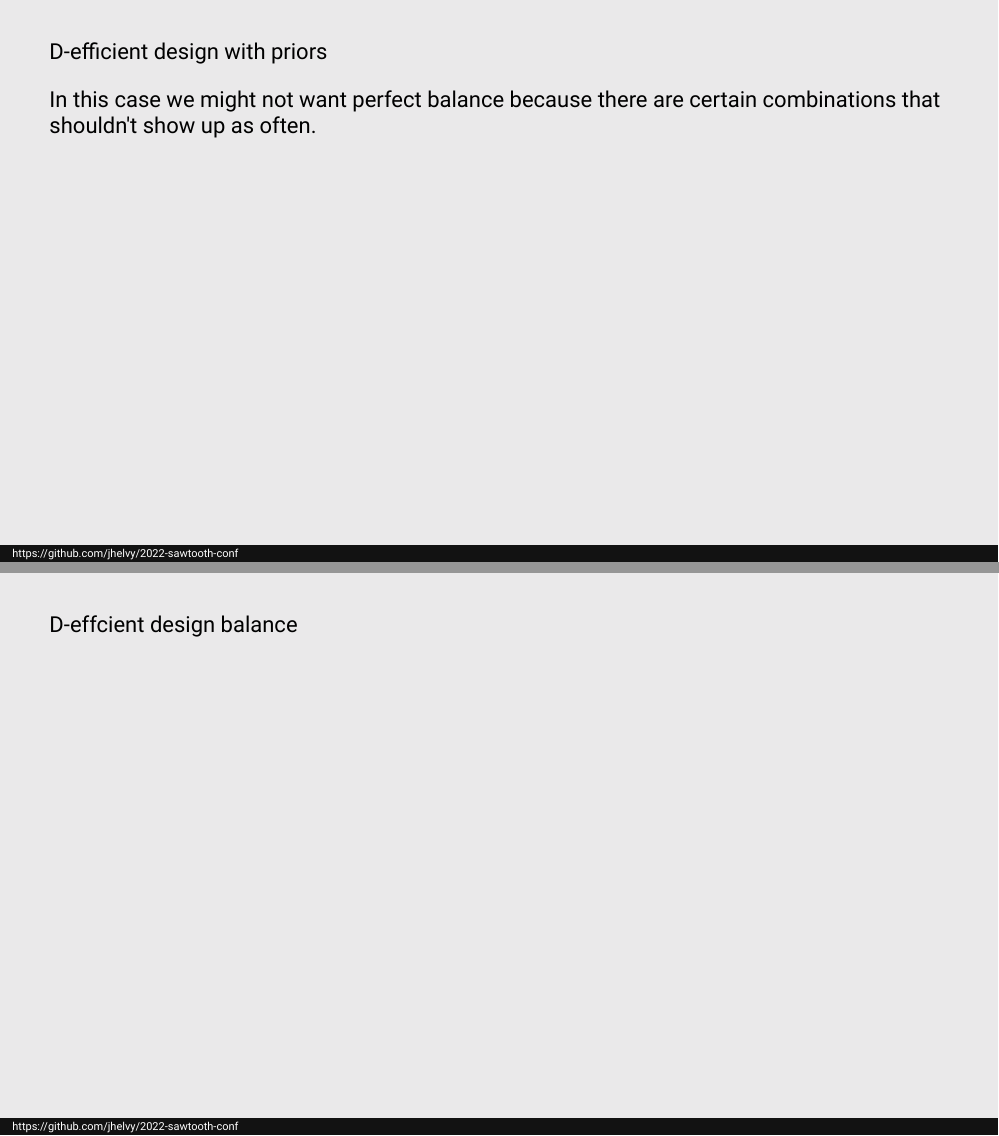
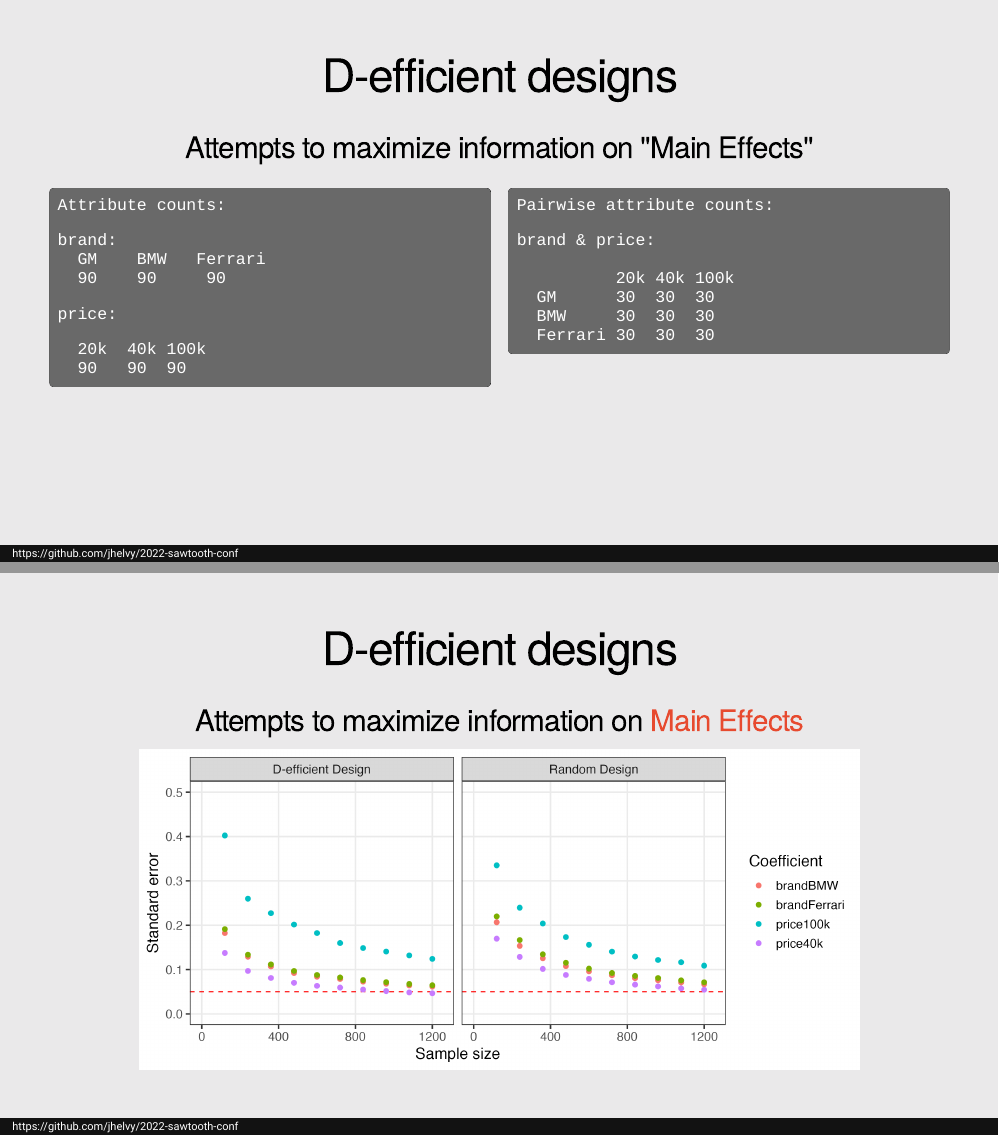
Before and after one commit to jhelvy/2022-sawtooth-conf, an R Markdown document (index.Rmd): pages 7 and 8 of 20 before the commit and pages 7 and 8 of 19 after it, joined at a grey line. Rendered offline with R 4.5, knitr and Pandoc, with nearby package versions; the slides are laid out offline by our stand-in for remark.js, each with all of its steps uncovered, in fonts that may differ from those the slides ask for, and without slide numbers, shadows or browser add-ons; some code elsewhere in the file could not run offline.

Commit message:
design comparison done

````diff
--- a/index.Rmd
+++ b/index.Rmd
@@ -234,15 +234,57 @@ brand & price:
 
 ---
 
-D-efficient design with priors
+# .center[D-efficient designs]
 
-In this case we might not want perfect balance because there are certain combinations that shouldn't show up as often.
+### .center[Attempts to maximize information on "Main Effects"]
 
+--
+
+.leftcol[
+
+```
+Attribute counts:
+
+brand:
+  GM    BMW   Ferrari
+  90    90     90
+
+price:
+
+  20k  40k 100k
+  90   90  90
+```
+
+]
+
+--
+
+.rightcol[
+
+```
+Pairwise attribute counts:
+
+brand & price:
+
+          20k 40k 100k
+  GM      30  30  30
+  BMW     30  30  30
+  Ferrari 30  30  30
+```
+
+]
 
 ---
 
-D-effcient design balance
+# .center[D-efficient designs]
 
+### .center[Attempts to maximize information on .red[Main Effects]]
+
+--
+
+<center>
+<img src="images/design_compare.png" width=80%>
+</center>
 
 ---
 
````
Also changed, not shown: examples.R (+8 -6 lines), images/design_compare.png (added), images/design_compare_int.png (added), images/desing_compare.png (deleted), images/desing_compare_int.png (deleted), index.html, index.Rmd (22 more changed lines).
